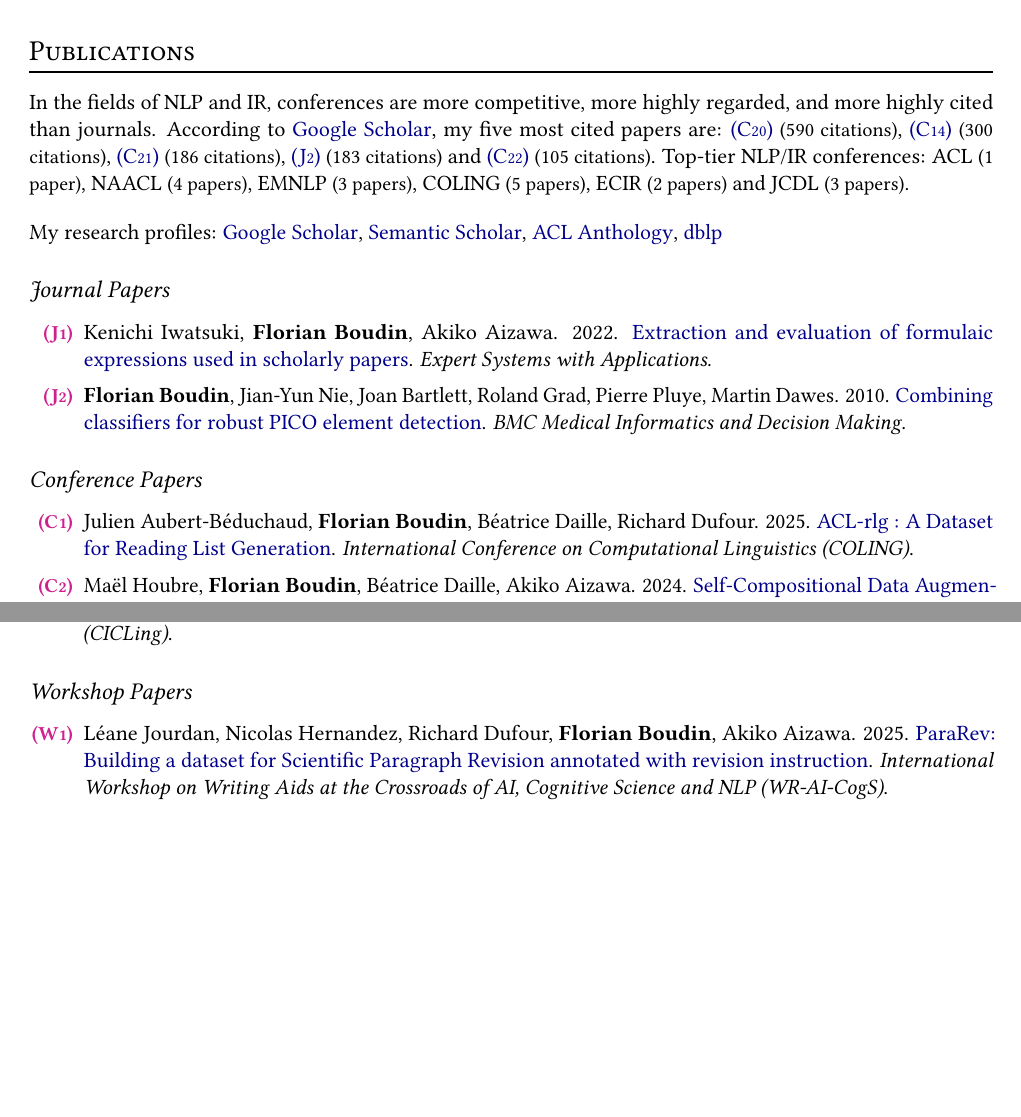
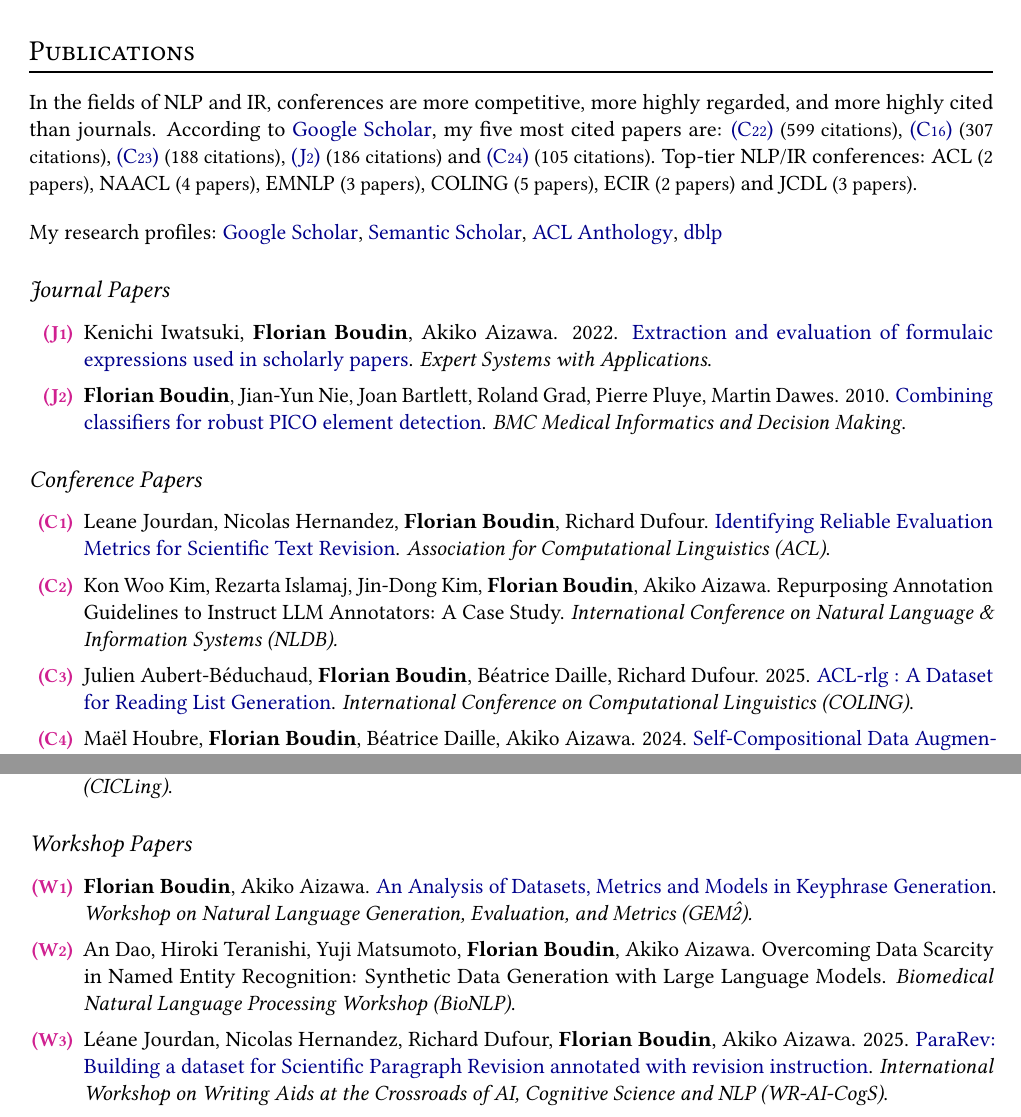
Before and after one commit to boudinfl/boudinfl_cv, a LaTeX CV (boudinfl_cv.tex, which reads bibliography/conferences.tex, bibliography/workshops.tex, sections/publications.tex): two parts of pages 2 and 4 of 9, joined at a grey line, cut so that both start at the same text, the shorter picture padded with empty space. Compiled offline with pdfLaTeX.

Commit message:
Updates from Overleaf

```diff
--- a/bibliography/conferences.tex
+++ b/bibliography/conferences.tex
@@ -1,3 +1,15 @@
+\item
+Leane Jourdan, Nicolas Hernandez, \textbf{Florian Boudin}, Richard Dufour.
+\href{https://arxiv.org/pdf/2506.04772}{Identifying Reliable Evaluation Metrics for Scientific Text Revision}.
+\textit{Association for Computational Linguistics (ACL)}.
+\label{jourdan-etal-2025-identifying}
+
+\item
+Kon Woo Kim, Rezarta Islamaj, Jin-Dong Kim, \textbf{Florian Boudin}, Akiko Aizawa.
+Repurposing Annotation Guidelines to Instruct LLM Annotators: A Case Study.
+\textit{International Conference on Natural Language \& Information Systems (NLDB).}
+\label{kim-etal-2025-repurposing }
+
 \item
 Julien Aubert-Béduchaud, \textbf{Florian Boudin}, Béatrice Daille, Richard Dufour.
 2025.
--- a/bibliography/workshops.tex
+++ b/bibliography/workshops.tex
@@ -1,3 +1,15 @@
+\item
+\textbf{Florian Boudin}, Akiko Aizawa.
+\href{https://arxiv.org/pdf/2506.10346}{An Analysis of Datasets, Metrics and Models in Keyphrase Generation}.
+\textit{Workshop on Natural Language Generation, Evaluation, and Metrics (GEM\^2).}
+\label{boudin-aizawa-2025-analysis}
+
+\item
+An Dao, Hiroki Teranishi, Yuji Matsumoto, \textbf{Florian Boudin}, Akiko Aizawa.
+Overcoming Data Scarcity in Named Entity Recognition: Synthetic Data Generation with Large Language Models.
+\textit{Biomedical Natural Language Processing Workshop (BioNLP)}.
+\label{dao-etal-2025-bionlp}
+
 \item
 Léane Jourdan, Nicolas Hernandez, Richard Dufour, \textbf{Florian Boudin}, Akiko Aizawa.
 2025.
--- a/sections/publications.tex
+++ b/sections/publications.tex
@@ -1,14 +1,14 @@
 In the fields of NLP and IR, conferences are more competitive, more highly regarded, and more highly cited than journals.
 %
 According to \href{https://scholar.google.com/citations?user=Vk68rbkAAAAJ}{Google Scholar}, my five most cited papers are:
-\ref{bougouin-etal-2013-topicrank} {\small (590 citations)},
-\ref{boudin-2018-unsupervised} {\small (300 citations)},
-\ref{boudin-2013-comparison} {\small (186 citations)},
-\ref{boudin-etal-2010-combining} {\small (183 citations)} and
+\ref{bougouin-etal-2013-topicrank} {\small (599 citations)},
+\ref{boudin-2018-unsupervised} {\small (307 citations)},
+\ref{boudin-2013-comparison} {\small (188 citations)},
+\ref{boudin-etal-2010-combining} {\small (186 citations)} and
 \ref{boudin-morin-2013-keyphrase} {\small (105 citations)}.
 %
 Top-tier NLP/IR conferences:
-ACL {\small (1 paper)},
+ACL {\small (2 papers)},
 NAACL {\small (4 papers)},
 EMNLP {\small (3 papers)},
 COLING {\small (5 papers)},
```
Also changed, not shown: bibliography/nat_conferences.tex (+12 -0 lines), 2025.03.21-boudinfl_cv.pdf (added), boudinfl_cv.pdf.
